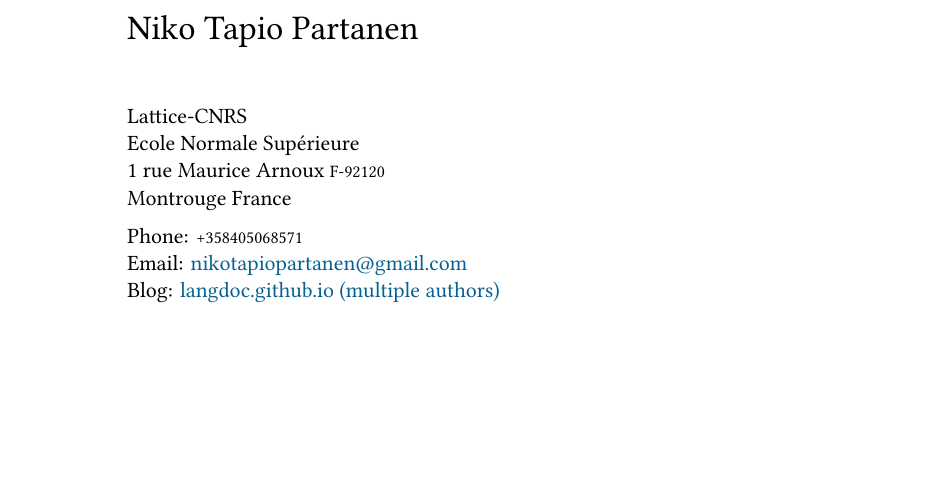
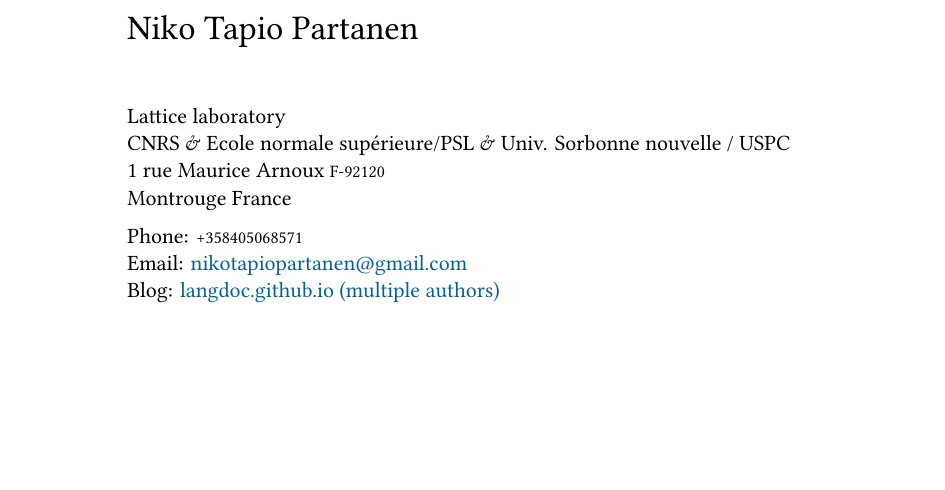
Before and after one commit to nikopartanen/cv, a LaTeX CV (niko_partanen_cv.tex): part of page 1 of 4, cut so that both start at the same text. The pictures show the PDF file niko_partanen_cv.pdf that the author committed with the source.

Commit message:
restructured the affiliation details

```diff
--- a/niko_partanen_cv.tex
+++ b/niko_partanen_cv.tex
@@ -70,8 +70,8 @@
 %----------------------------------------------------------------------------------------
 
 {\LARGE Niko Tapio Partanen}\\[1cm] % Your name
-Lattice-CNRS\\ % Your address
-Ecole Normale Supérieure\\
+Lattice laboratory\\
+CNRS \& Ecole normale supérieure/PSL \& Univ. Sorbonne nouvelle / USPC\\
 1 rue Maurice Arnoux \texttt{F-92120}\\
 Montrouge France\\[.2cm]
 Phone: \texttt{+358405068571}\\ % Your phone number
```
Also changed, not shown: niko_partanen_cv.pdf, niko_partanen_cv.tex (2 more changed lines).
